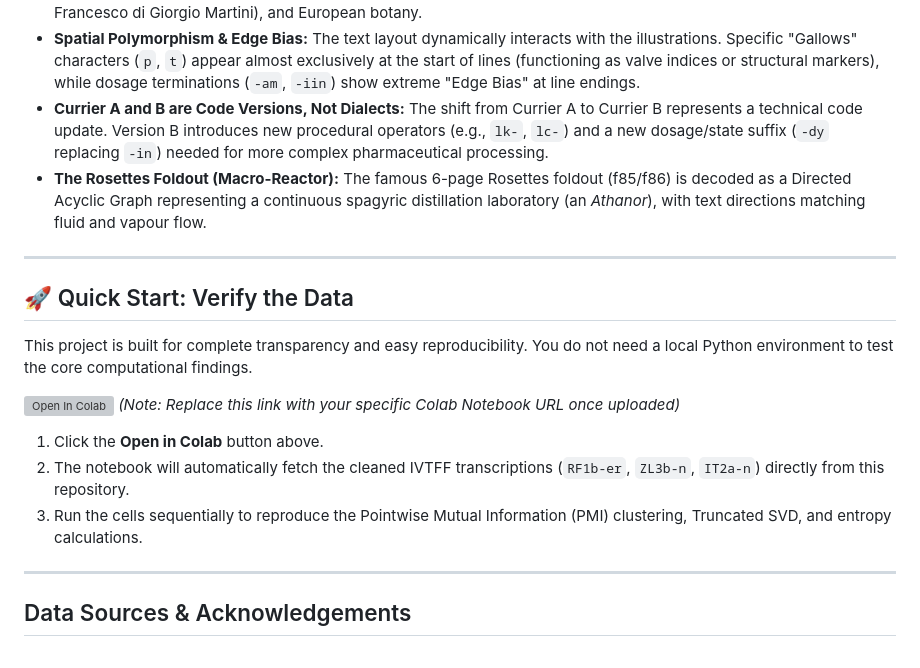
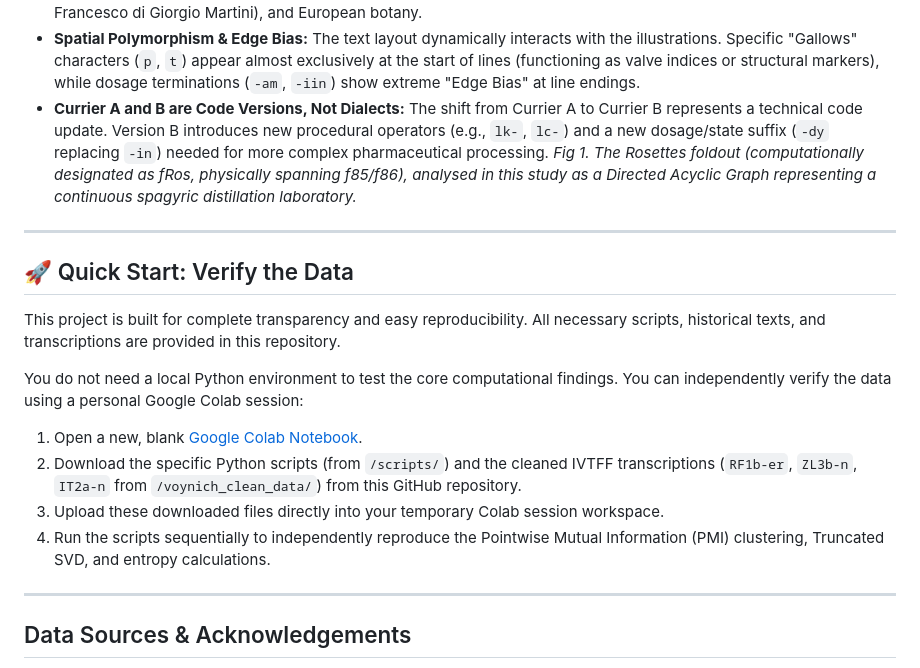
Before and after one commit to vigibygg-cmyk/voynich-research, a Markdown page: README.md, the part around the change. Drawn GitHub-style; grey boxes are pictures that could not be loaded.

Commit message:
Revise README for clarity and Colab instructions
Updated the README to clarify the Rosettes foldout and improve instructions for using Google Colab.

```diff
--- a/README.md
+++ b/README.md
@@ -23,19 +23,18 @@ Instead, the manuscript functions as a **Pasigraphic Instruction Engine**—a co
 * **Cross-Cultural Synthesis:** The cipher integrates Arabic astromedicine (e.g., 28 Lunar Mansions mapping to specific roots like *sharatain* and *baldah*), Northern Italian hydraulic engineering (visually and topologically inspired by Francesco di Giorgio Martini), and European botany.
 * **Spatial Polymorphism & Edge Bias:** The text layout dynamically interacts with the illustrations. Specific "Gallows" characters (`p`, `t`) appear almost exclusively at the start of lines (functioning as valve indices or structural markers), while dosage terminations (`-am`, `-iin`) show extreme "Edge Bias" at line endings.
 * **Currier A and B are Code Versions, Not Dialects:** The shift from Currier A to Currier B represents a technical code update. Version B introduces new procedural operators (e.g., `lk-`, `lc-`) and a new dosage/state suffix (`-dy` replacing `-in`) needed for more complex pharmaceutical processing.
-* **The Rosettes Foldout (Macro-Reactor):** The famous 6-page Rosettes foldout (f85/f86) is decoded as a Directed Acyclic Graph representing a continuous spagyric distillation laboratory (an *Athanor*), with text directions matching fluid and vapour flow.
-
+*Fig 1. The Rosettes foldout (computationally designated as fRos, physically spanning f85/f86), analysed in this study as a Directed Acyclic Graph representing a continuous spagyric distillation laboratory.*
 ---
 
 ## 🚀 Quick Start: Verify the Data
-This project is built for complete transparency and easy reproducibility. You do not need a local Python environment to test the core computational findings.
+This project is built for complete transparency and easy reproducibility. All necessary scripts, historical texts, and transcriptions are provided in this repository.
 
-[![Open In Colab](https://colab.research.google.com/assets/colab-badge.svg)](https://colab.research.google.com/)
-*(Note: Replace this link with your specific Colab Notebook URL once uploaded)*
+You do not need a local Python environment to test the core computational findings. You can independently verify the data using a personal Google Colab session:
 
-1. Click the **Open in Colab** button above.
-2. The notebook will automatically fetch the cleaned IVTFF transcriptions (`RF1b-er`, `ZL3b-n`, `IT2a-n`) directly from this repository.
-3. Run the cells sequentially to reproduce the Pointwise Mutual Information (PMI) clustering, Truncated SVD, and entropy calculations.
+1. Open a new, blank [Google Colab Notebook](https://colab.research.google.com/).
+2. Download the specific Python scripts (from `/scripts/`) and the cleaned IVTFF transcriptions (`RF1b-er`, `ZL3b-n`, `IT2a-n` from `/voynich_clean_data/`) from this GitHub repository.
+3. Upload these downloaded files directly into your temporary Colab session workspace.
+4. Run the scripts sequentially to independently reproduce the Pointwise Mutual Information (PMI) clustering, Truncated SVD, and entropy calculations.
 
 ---
 
```
